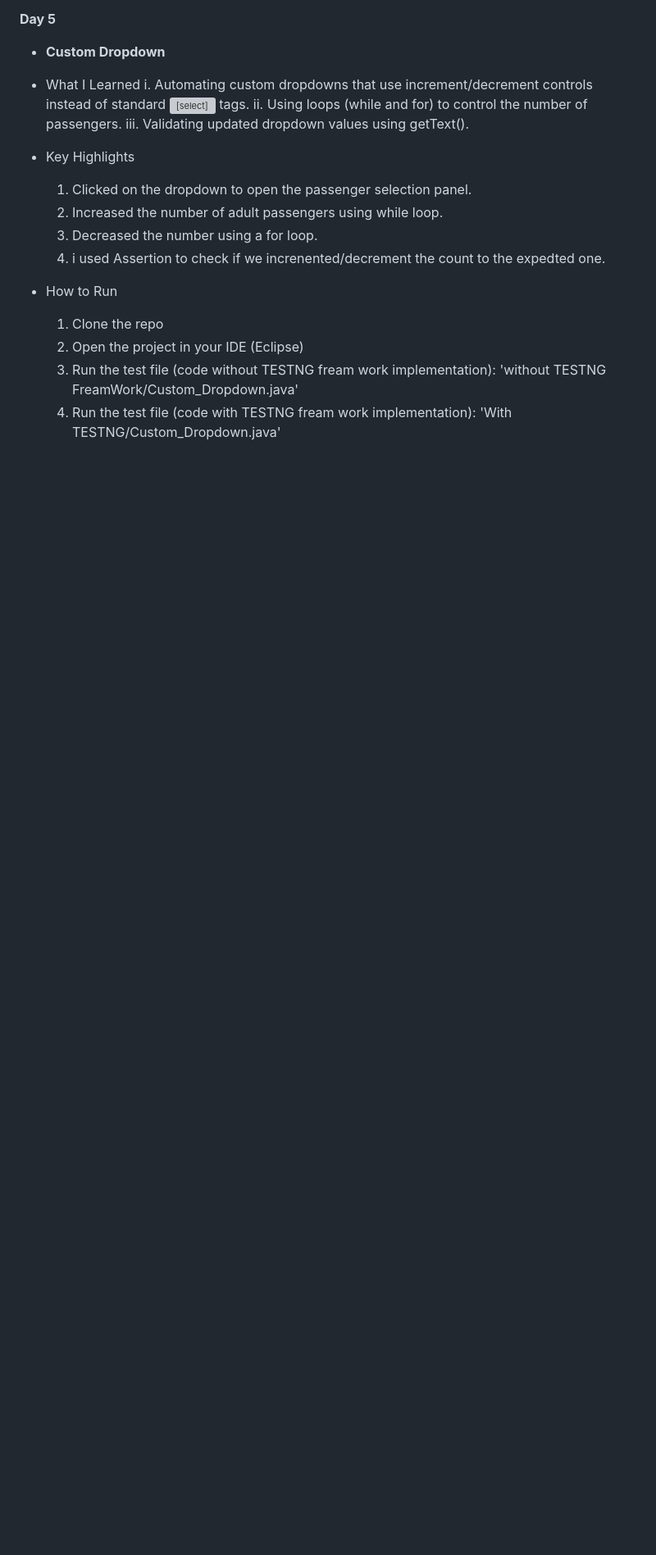
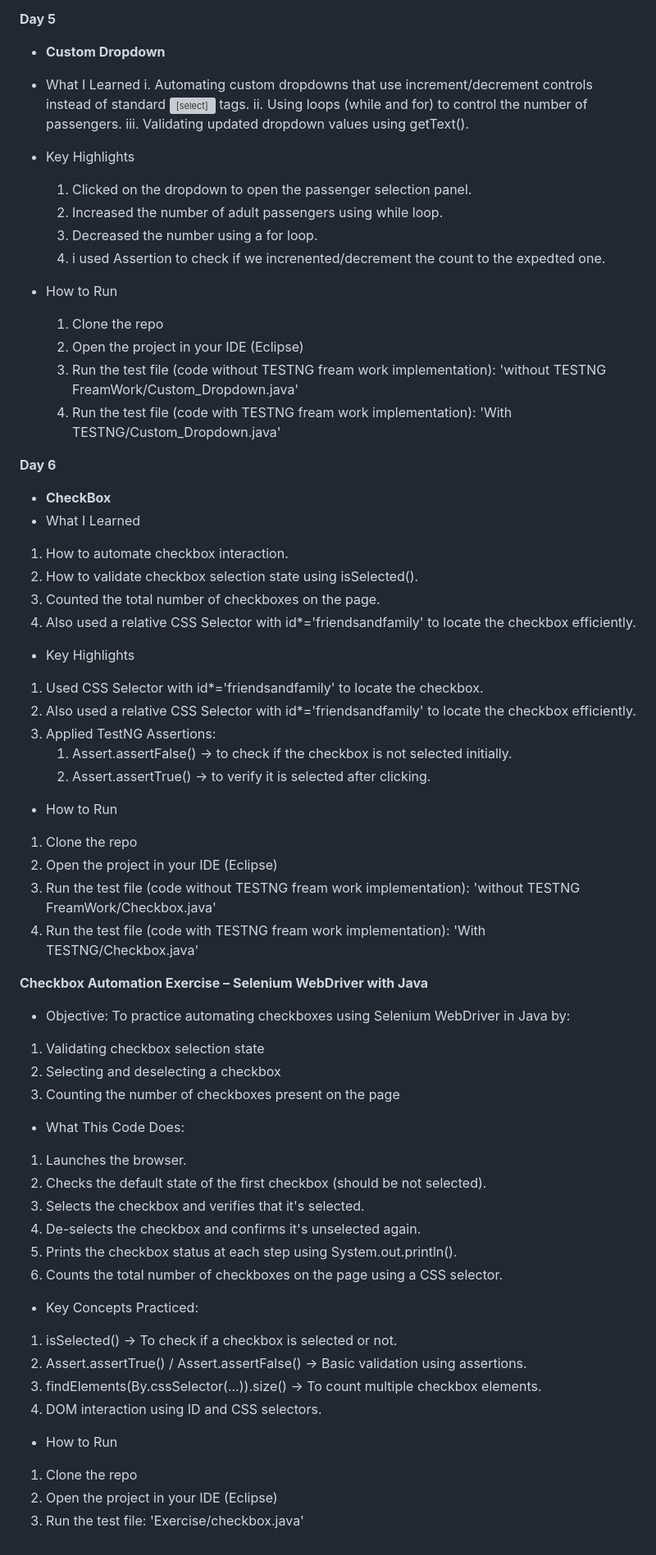
Before and after one commit to krishnaveni0411/Automation-Portfolio, a Markdown page: project1-automation/README.md, the part around the change. Shown: that part at 82% size. Rendered like a GitHub page; blank space fills up the shorter version; grey boxes are pictures that could not be loaded.

```diff
--- a/project1-automation/README.md
+++ b/project1-automation/README.md
@@ -88,3 +88,50 @@ How to Run
   2. Open the project in your IDE (Eclipse)
   3. Run the test file (code without TESTNG fream work implementation): 'without TESTNG FreamWork/Custom_Dropdown.java'
   4. Run the test file (code with TESTNG fream work implementation): 'With TESTNG/Custom_Dropdown.java'
+
+**Day 6**
+- **CheckBox**
+- What I Learned
+1. How to automate checkbox interaction.
+2. How to validate checkbox selection state using isSelected().
+3. Counted the total number of checkboxes on the page.
+4. Also used a relative CSS Selector with id*='friendsandfamily' to locate the checkbox efficiently.
+
+- Key Highlights
+1. Used CSS Selector with id*='friendsandfamily' to locate the checkbox.
+2. Also used a relative CSS Selector with id*='friendsandfamily' to locate the checkbox efficiently.
+3. Applied TestNG Assertions:
+    1. Assert.assertFalse() → to check if the checkbox is not selected initially.
+    2. Assert.assertTrue() → to verify it is selected after clicking.
+
+- How to Run
+1. Clone the repo
+2. Open the project in your IDE (Eclipse)
+3. Run the test file (code without TESTNG fream work implementation): 'without TESTNG FreamWork/Checkbox.java'
+4. Run the test file (code with TESTNG fream work implementation): 'With TESTNG/Checkbox.java'
+
+**Checkbox Automation Exercise – Selenium WebDriver with Java**
+- Objective:
+To practice automating checkboxes using Selenium WebDriver in Java by:
+1. Validating checkbox selection state
+2. Selecting and deselecting a checkbox
+3. Counting the number of checkboxes present on the page
+
+- What This Code Does:
+1. Launches the browser.
+2. Checks the default state of the first checkbox (should be not selected).
+3. Selects the checkbox and verifies that it's selected.
+4. De-selects the checkbox and confirms it's unselected again.
+5. Prints the checkbox status at each step using System.out.println().
+6. Counts the total number of checkboxes on the page using a CSS selector.
+
+- Key Concepts Practiced:
+1. isSelected() → To check if a checkbox is selected or not.
+2. Assert.assertTrue() / Assert.assertFalse() → Basic validation using assertions.
+3. findElements(By.cssSelector(...)).size() → To count multiple checkbox elements.
+4. DOM interaction using ID and CSS selectors.
+
+- How to Run
+1. Clone the repo
+2. Open the project in your IDE (Eclipse)
+3. Run the test file: 'Exercise/checkbox.java'
```
